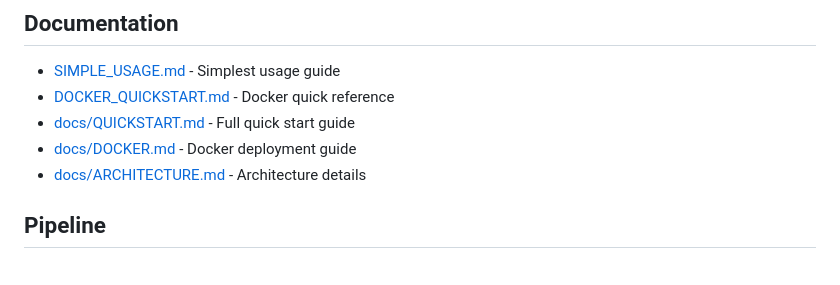
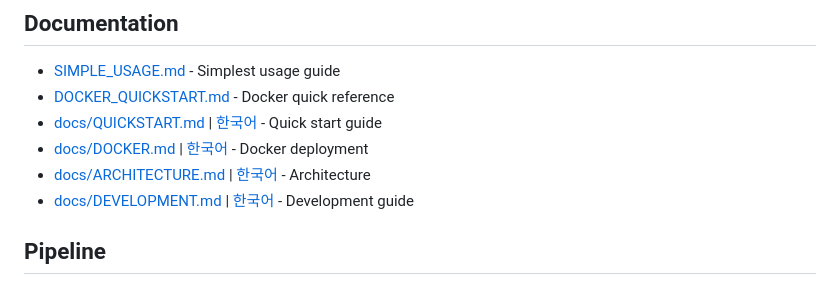
Before and after one commit to zeetee1235/pdfocr, a Markdown page: README.md, the part around the change. Rendered like a GitHub page.

Commit message:
update-readme

```diff
--- a/README.md
+++ b/README.md
@@ -18,9 +18,10 @@ Output: `document.txt` in same directory.
 
 - [SIMPLE_USAGE.md](SIMPLE_USAGE.md) - Simplest usage guide
 - [DOCKER_QUICKSTART.md](DOCKER_QUICKSTART.md) - Docker quick reference
-- [docs/QUICKSTART.md](docs/QUICKSTART.md) - Full quick start guide
-- [docs/DOCKER.md](docs/DOCKER.md) - Docker deployment guide
-- [docs/ARCHITECTURE.md](docs/ARCHITECTURE.md) - Architecture details
+- [docs/QUICKSTART.md](docs/QUICKSTART.md) | [한국어](docs/QUICKSTART.ko.md) - Quick start guide
+- [docs/DOCKER.md](docs/DOCKER.md) | [한국어](docs/DOCKER.ko.md) - Docker deployment
+- [docs/ARCHITECTURE.md](docs/ARCHITECTURE.md) | [한국어](docs/ARCHITECTURE.ko.md) - Architecture
+- [docs/DEVELOPMENT.md](docs/DEVELOPMENT.md) | [한국어](docs/DEVELOPMENT.ko.md) - Development guide
 
 ## Pipeline
 
```
